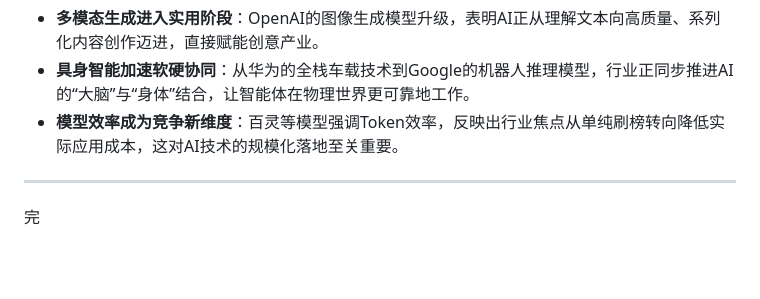
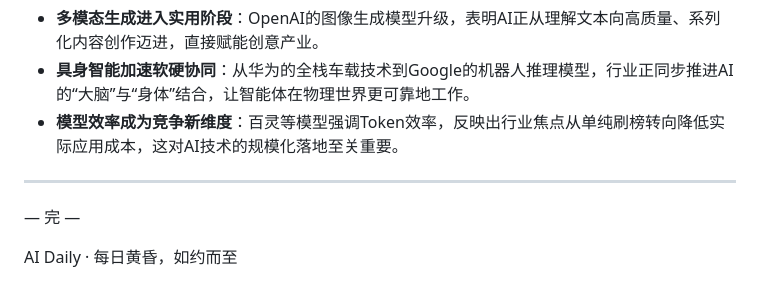
Before and after one commit to mh567/ai-daily, a Markdown page: articles/2026-04-23.md, the part around the change. Drawn GitHub-style; blank space fills up the shorter version.

Commit message:
deploy: 2026-04-23 15:57

```diff
--- a/articles/2026-04-23.md
+++ b/articles/2026-04-23.md
@@ -118,4 +118,6 @@ Gemini命令行界面（CLI）工具引入了子代理机制。该功能允许
 - **模型效率成为竞争新维度**：百灵等模型强调Token效率，反映出行业焦点从单纯刷榜转向降低实际应用成本，这对AI技术的规模化落地至关重要。
 
 ---
-完
+— 完 —
+
+AI Daily · 每日黄昏，如约而至
```
